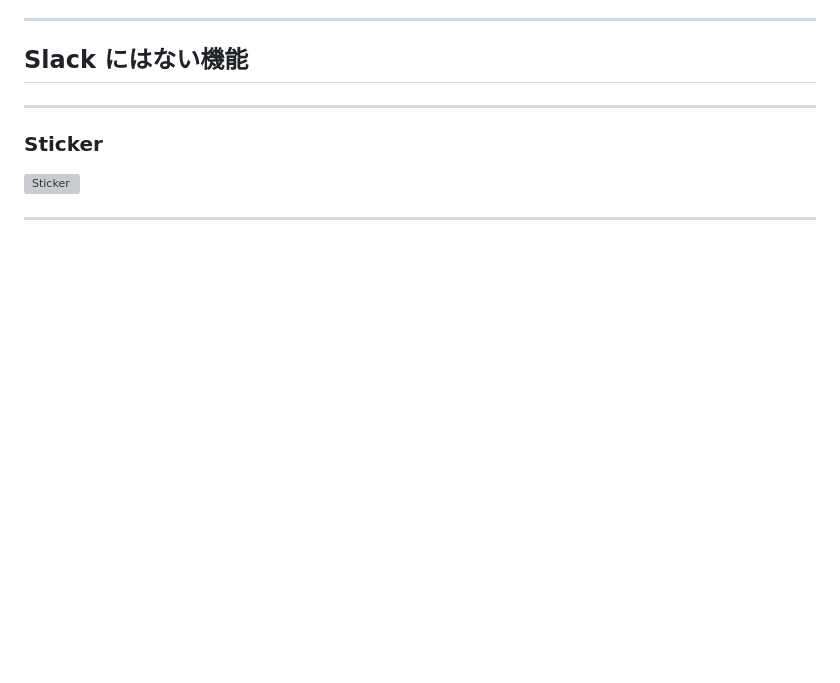
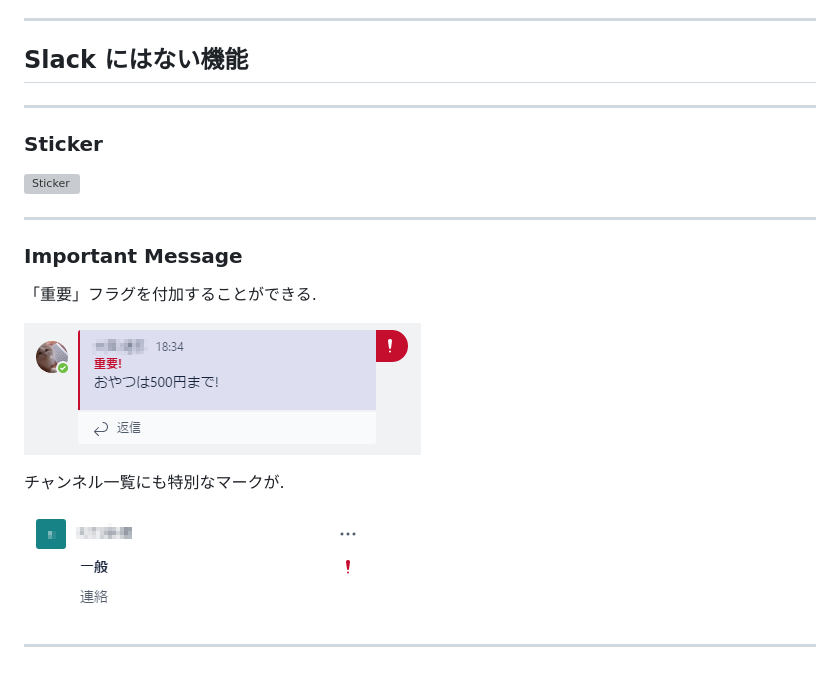
Before and after one commit to Geroshabu/Slides, a Markdown page: SlackVsTeams/main.md, the part around the change. GitHub-like rendering; pictures changed too: SlackVsTeams/images/ImportantMessageCensored.png (added), SlackVsTeams/images/ImportantNotificationCensored.png (added); blank space fills up the shorter version; grey boxes are pictures that could not be loaded.

Commit message:
重要フラグについて記載

```diff
--- a/SlackVsTeams/main.md
+++ b/SlackVsTeams/main.md
@@ -78,8 +78,20 @@ Office 365 のツールの一部として, 2017年3月15日に提供開始.
 
 ### Sticker
 
-
-
 ![Sticker](./images/Sticker.gif)
 
 ---
+
+### Important Message
+
+「重要」フラグを付加することができる.
+
+![ImportantMessage](./images/ImportantMessageCensored.png)
+
+チャンネル一覧にも特別なマークが.
+
+![ImportantNotification](./images/ImportantNotificationCensored.png)
+
+
+
+---
```
